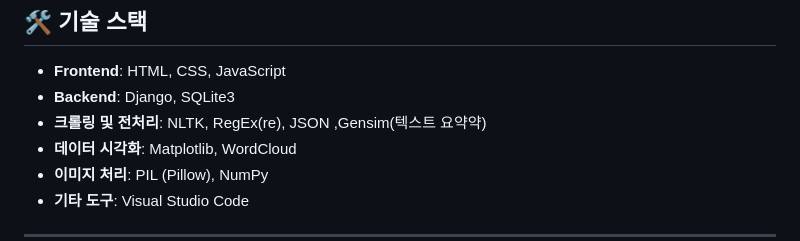
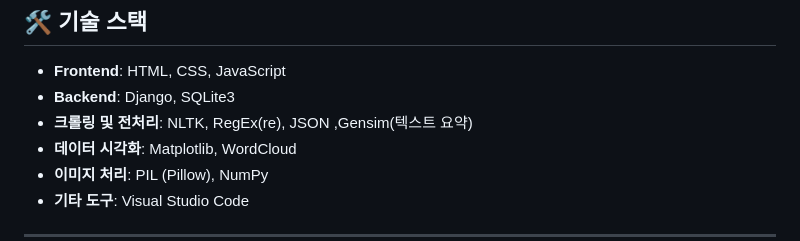
Before and after one commit to pjw20011/Tlog, a Markdown page: README.md, the part around the change. Drawn GitHub-style.

Commit message:
UpdateReadme

```diff
--- a/README.md
+++ b/README.md
@@ -59,7 +59,7 @@
 
 - **Frontend**: HTML, CSS, JavaScript
 - **Backend**: Django, SQLite3
-- **크롤링 및 전처리**: NLTK, RegEx(re), JSON ,Gensim(텍스트 요약약)
+- **크롤링 및 전처리**: NLTK, RegEx(re), JSON ,Gensim(텍스트 요약)
 - **데이터 시각화**: Matplotlib, WordCloud
 - **이미지 처리**: PIL (Pillow), NumPy
 - **기타 도구**: Visual Studio Code
```
